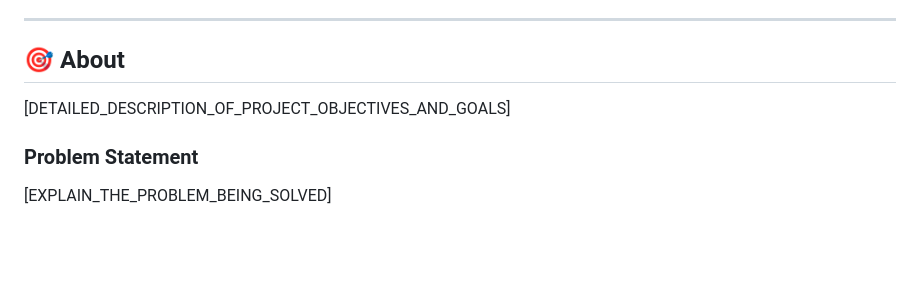
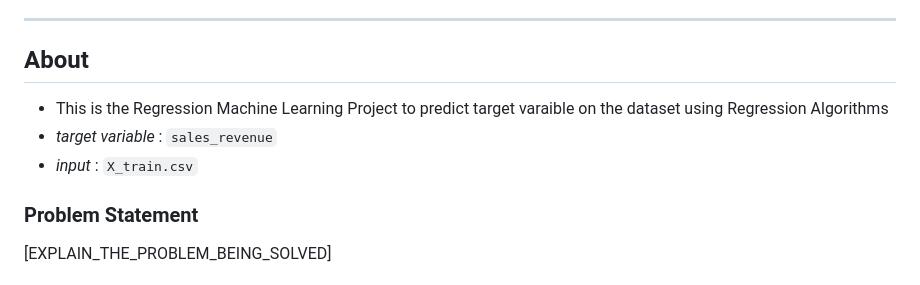
Before and after one commit to Yashuu05/SalesRevenuePrediction, a Markdown page: Readme.md, the part around the change. Drawn GitHub-style; blank space fills up the shorter version.

Commit message:
updated reamdme

```diff
--- a/Readme.md
+++ b/Readme.md
@@ -35,9 +35,11 @@
 
 ---
 
-## 🎯 About
+## About
 
-[DETAILED_DESCRIPTION_OF_PROJECT_OBJECTIVES_AND_GOALS]
+- This is the Regression Machine Learning Project to predict target varaible on the dataset using Regression Algorithms
+- *target variable* : `sales_revenue`
+- *input* : `X_train.csv`
 
 ### Problem Statement
 
```
